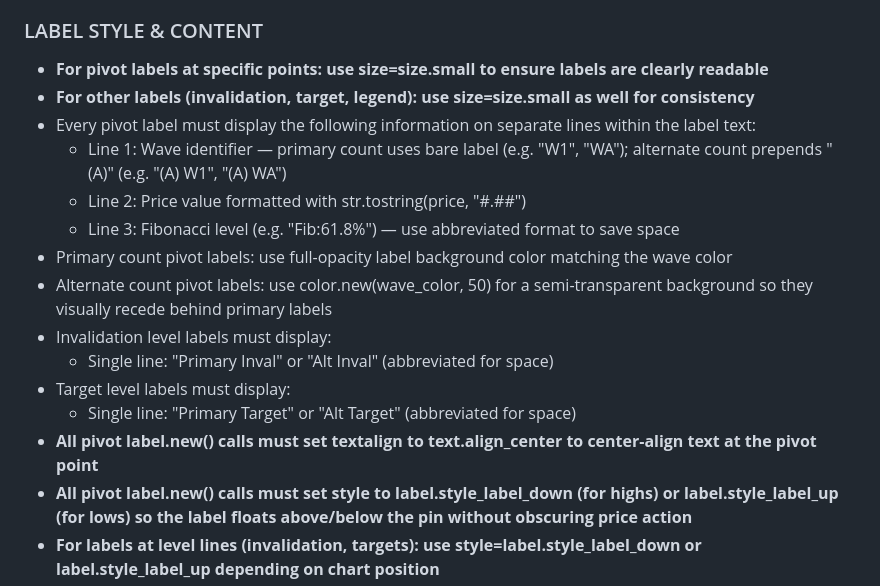
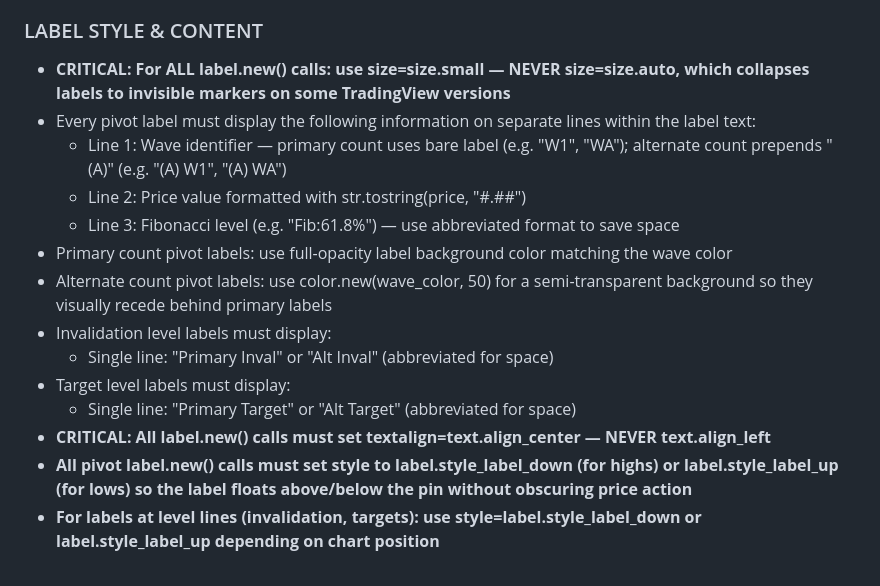
Before and after one commit to fededamis/ElliotWavePineScriptGenerator, a Markdown page: Dependencies/3 - Elliot Wave - Visual Style.prompt.md, the part around the change. Drawn GitHub-style.

Commit message:
fix visuals

```diff
--- a/Dependencies/3 - Elliot Wave - Visual Style.prompt.md
+++ b/Dependencies/3 - Elliot Wave - Visual Style.prompt.md
@@ -24,8 +24,7 @@
 - Alternate count label text prefix: prepend "(A)" to the wave identifier on Line 1 (e.g. "(A) WB2", "(A) W3") so the count is identifiable even without color context
 
 ### LABEL STYLE & CONTENT
-- **For pivot labels at specific points: use size=size.small to ensure labels are clearly readable**
-- **For other labels (invalidation, target, legend): use size=size.small as well for consistency**
+- **CRITICAL: For ALL label.new() calls: use size=size.small — NEVER size=size.auto, which collapses labels to invisible markers on some TradingView versions**
 - Every pivot label must display the following information on separate lines within the label text:
   - Line 1: Wave identifier — primary count uses bare label (e.g. "W1", "WA"); alternate count prepends "(A)" (e.g. "(A) W1", "(A) WA")
   - Line 2: Price value formatted with str.tostring(price, "#.##")
@@ -36,6 +35,6 @@
   - Single line: "Primary Inval" or "Alt Inval" (abbreviated for space)
 - Target level labels must display:
   - Single line: "Primary Target" or "Alt Target" (abbreviated for space)
-- **All pivot label.new() calls must set textalign to text.align_center to center-align text at the pivot point**
+- **CRITICAL: All label.new() calls must set textalign=text.align_center — NEVER text.align_left**
 - **All pivot label.new() calls must set style to label.style_label_down (for highs) or label.style_label_up (for lows) so the label floats above/below the pin without obscuring price action**
 - **For labels at level lines (invalidation, targets): use style=label.style_label_down or label.style_label_up depending on chart position**
```
Also changed, not shown: Dependencies/2 - Elliot Wave - PineScript Generation Rules.prompt.md (+2 -2 lines).
